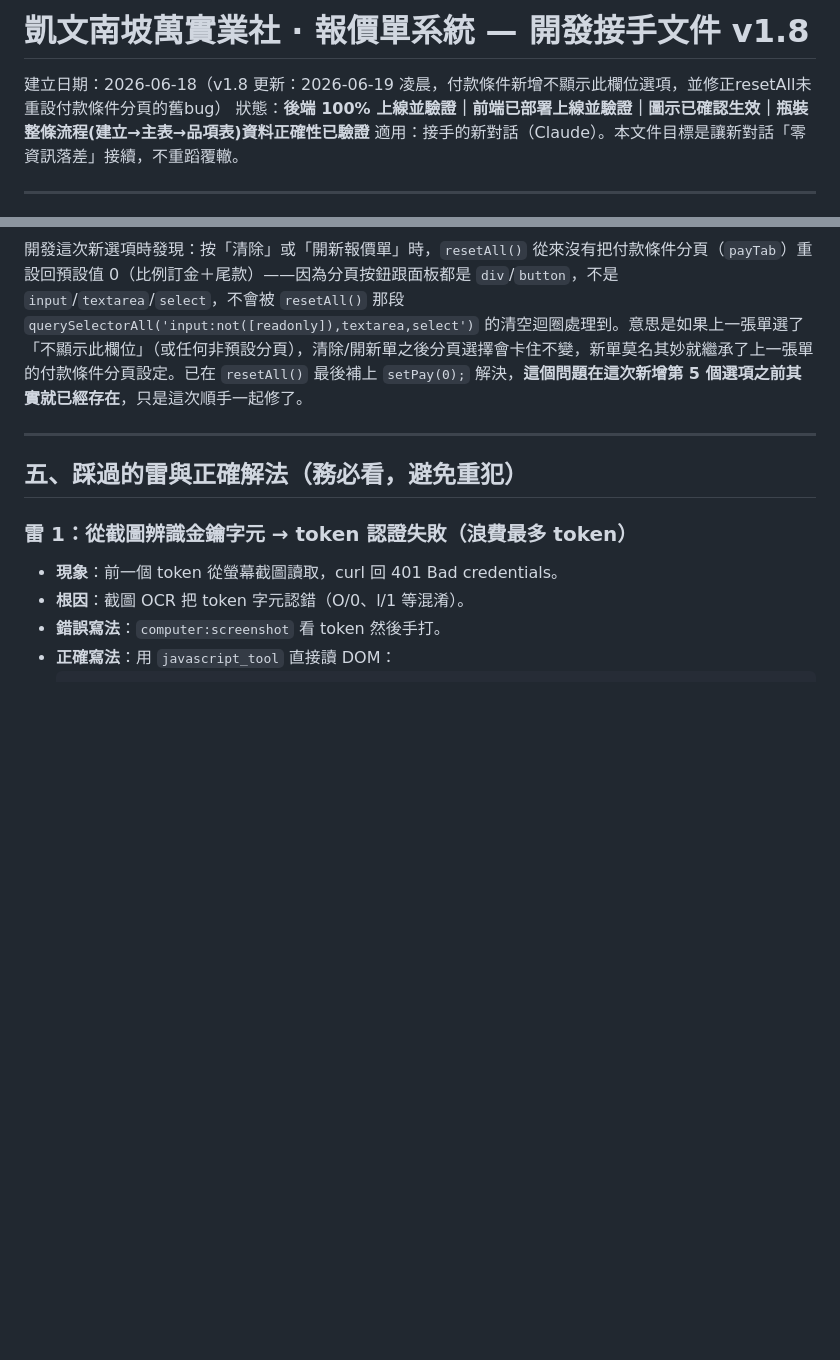
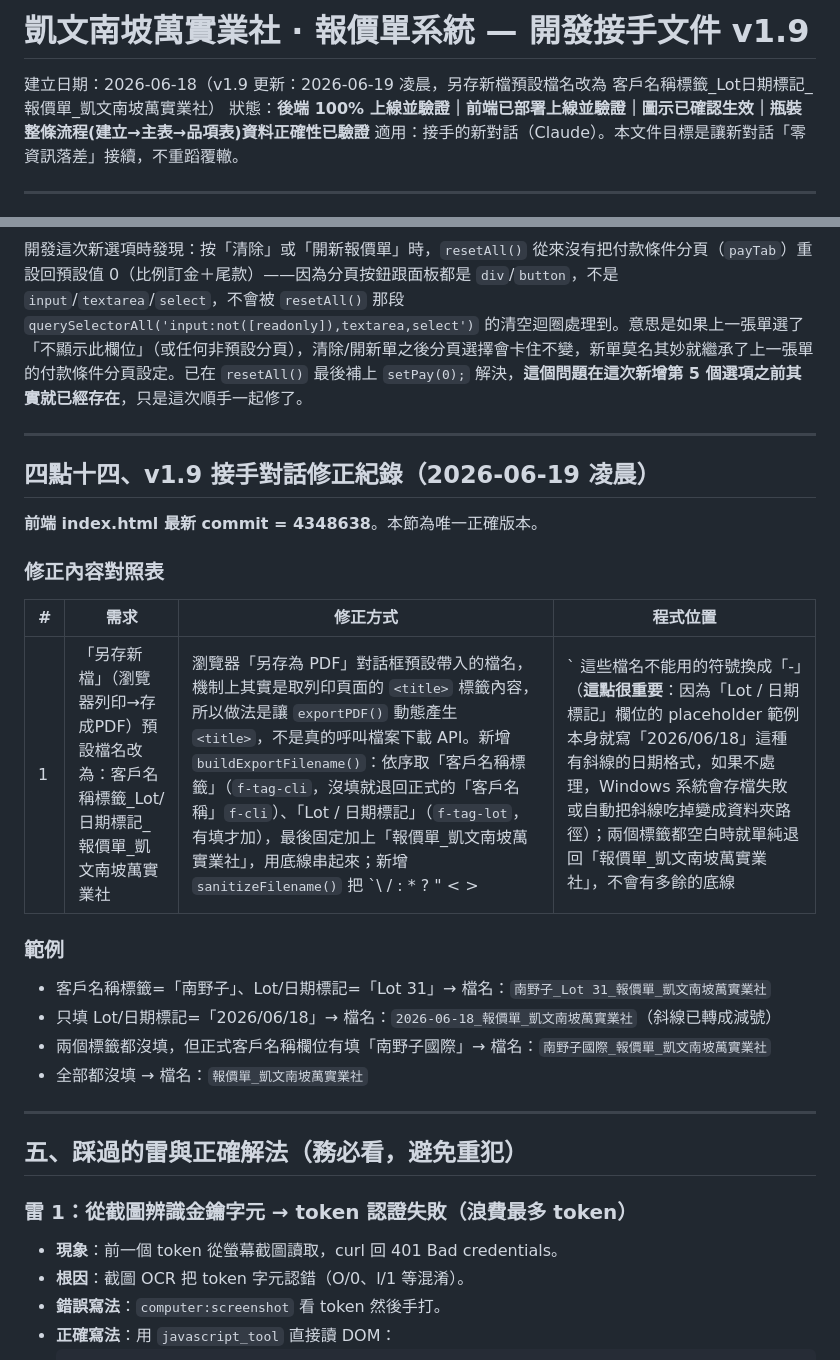
Before and after one commit to MollyLin-coding/quote-system, a Markdown page: HANDOVER.md, 2 parts joined by grey strips. Drawn GitHub-style; blank space fills up the shorter version.

Commit message:
docs: HANDOVER.md補上v1.9另存新檔預設檔名修正紀錄

```diff
--- a/HANDOVER.md
+++ b/HANDOVER.md
@@ -1,6 +1,6 @@
-# 凱文南坡萬實業社 · 報價單系統 — 開發接手文件 v1.8
+# 凱文南坡萬實業社 · 報價單系統 — 開發接手文件 v1.9
 
-建立日期：2026-06-18（v1.8 更新：2026-06-19 凌晨，付款條件新增不顯示此欄位選項，並修正resetAll未重設付款條件分頁的舊bug）
+建立日期：2026-06-18（v1.9 更新：2026-06-19 凌晨，另存新檔預設檔名改為 客戶名稱標籤_Lot日期標記_報價單_凱文南坡萬實業社）
 狀態：**後端 100% 上線並驗證｜前端已部署上線並驗證｜圖示已確認生效｜瓶裝整條流程(建立→主表→品項表)資料正確性已驗證**
 適用：接手的新對話（Claude）。本文件目標是讓新對話「零資訊落差」接續，不重蹈覆轍。
 
@@ -339,6 +339,24 @@ Molly 看了實際輸出畫面截圖後又提出一輪修改，**前端 index.ht
 
 ---
 
+## 四點十四、v1.9 接手對話修正紀錄（2026-06-19 凌晨）
+
+**前端 index.html 最新 commit = 4348638**。本節為唯一正確版本。
+
+### 修正內容對照表
+
+| # | 需求 | 修正方式 | 程式位置 |
+|---|---|---|---|
+| 1 | 「另存新檔」（瀏覽器列印→存成PDF）預設檔名改為：客戶名稱標籤_Lot/日期標記_報價單_凱文南坡萬實業社 | 瀏覽器「另存為 PDF」對話框預設帶入的檔名，機制上其實是取列印頁面的 `<title>` 標籤內容，所以做法是讓 `exportPDF()` 動態產生 `<title>`，不是真的呼叫檔案下載 API。新增 `buildExportFilename()`：依序取「客戶名稱標籤」（`f-tag-cli`，沒填就退回正式的「客戶名稱」`f-cli`）、「Lot / 日期標記」（`f-tag-lot`，有填才加），最後固定加上「報價單_凱文南坡萬實業社」，用底線串起來；新增 `sanitizeFilename()` 把 `\ / : * ? " < > |` 這些檔名不能用的符號換成「-」（**這點很重要**：因為「Lot / 日期標記」欄位的 placeholder 範例本身就寫「2026/06/18」這種有斜線的日期格式，如果不處理，Windows 系統會存檔失敗或自動把斜線吃掉變成資料夾路徑）；兩個標籤都空白時就單純退回「報價單_凱文南坡萬實業社」，不會有多餘的底線 | `buildExportFilename()`/`sanitizeFilename()`（約第 1698-1711 行）+ `exportPDF()` 內 `<title>${fname}</title>`（約第 1722 行） |
+
+### 範例
+- 客戶名稱標籤=「南野子」、Lot/日期標記=「Lot 31」→ 檔名：`南野子_Lot 31_報價單_凱文南坡萬實業社`
+- 只填 Lot/日期標記=「2026/06/18」→ 檔名：`2026-06-18_報價單_凱文南坡萬實業社`（斜線已轉成減號）
+- 兩個標籤都沒填，但正式客戶名稱欄位有填「南野子國際」→ 檔名：`南野子國際_報價單_凱文南坡萬實業社`
+- 全部都沒填 → 檔名：`報價單_凱文南坡萬實業社`
+
+---
+
 ## 五、踩過的雷與正確解法（務必看，避免重犯）
 
 ### 雷 1：從截圖辨識金鑰字元 → token 認證失敗（浪費最多 token）
```
